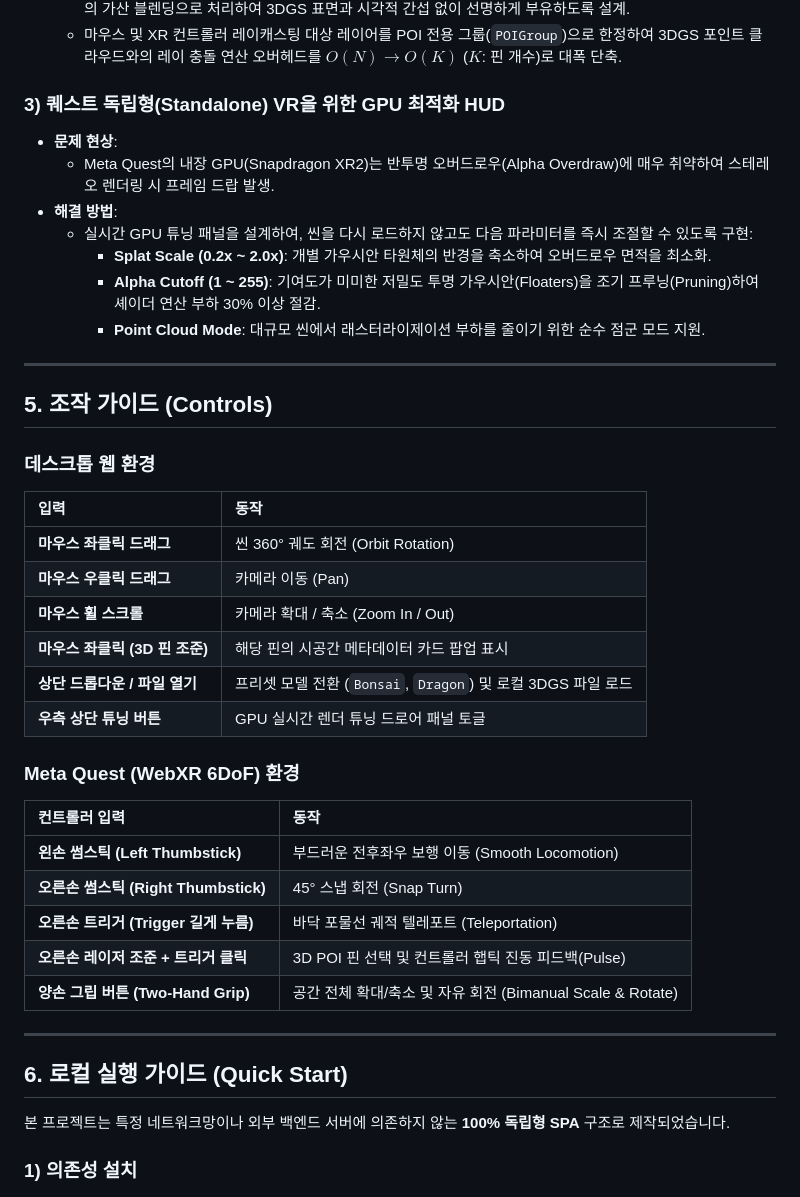
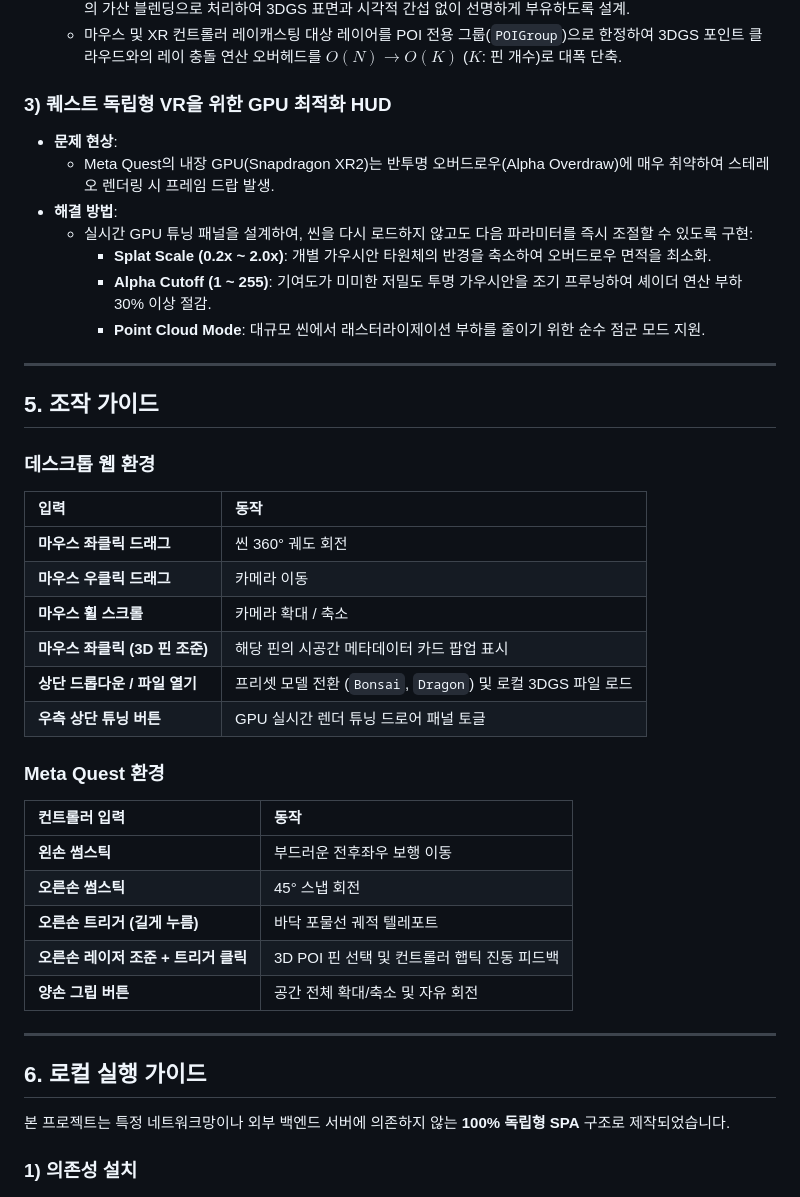
Before and after one commit to kimhohyeon0324/WebXR-3DGS-Viewer, a Markdown page: README.md, the part around one of its changes. Drawn GitHub-style.

Commit message:
docs: remove redundant English labels in parentheses

```diff
--- a/README.md
+++ b/README.md
@@ -101,41 +101,41 @@ flowchart TB
   - 원뿔은 불투명 메쉬로 뎁스 테스트를 활성화(`depthTest: true`)하고, 발광 펄스 링은 `depthWrite: false`의 가산 블렌딩으로 처리하여 3DGS 표면과 시각적 간섭 없이 선명하게 부유하도록 설계.
   - 마우스 및 XR 컨트롤러 레이캐스팅 대상 레이어를 POI 전용 그룹(`POIGroup`)으로 한정하여 3DGS 포인트 클라우드와의 레이 충돌 연산 오버헤드를 $O(N) \rightarrow O(K)$ ($K$: 핀 개수)로 대폭 단축.
 
-### 3) 퀘스트 독립형(Standalone) VR을 위한 GPU 최적화 HUD
+### 3) 퀘스트 독립형 VR을 위한 GPU 최적화 HUD
 * **문제 현상**:
   - Meta Quest의 내장 GPU(Snapdragon XR2)는 반투명 오버드로우(Alpha Overdraw)에 매우 취약하여 스테레오 렌더링 시 프레임 드랍 발생.
 * **해결 방법**:
   - 실시간 GPU 튜닝 패널을 설계하여, 씬을 다시 로드하지 않고도 다음 파라미터를 즉시 조절할 수 있도록 구현:
     - **Splat Scale (0.2x ~ 2.0x)**: 개별 가우시안 타원체의 반경을 축소하여 오버드로우 면적을 최소화.
-    - **Alpha Cutoff (1 ~ 255)**: 기여도가 미미한 저밀도 투명 가우시안(Floaters)을 조기 프루닝(Pruning)하여 셰이더 연산 부하 30% 이상 절감.
+    - **Alpha Cutoff (1 ~ 255)**: 기여도가 미미한 저밀도 투명 가우시안을 조기 프루닝하여 셰이더 연산 부하 30% 이상 절감.
     - **Point Cloud Mode**: 대규모 씬에서 래스터라이제이션 부하를 줄이기 위한 순수 점군 모드 지원.
 
 ---
 
-## 5. 조작 가이드 (Controls)
+## 5. 조작 가이드
 
 ### 데스크톱 웹 환경
 | 입력 | 동작 |
 | :--- | :--- |
-| **마우스 좌클릭 드래그** | 씬 360° 궤도 회전 (Orbit Rotation) |
-| **마우스 우클릭 드래그** | 카메라 이동 (Pan) |
-| **마우스 휠 스크롤** | 카메라 확대 / 축소 (Zoom In / Out) |
+| **마우스 좌클릭 드래그** | 씬 360° 궤도 회전 |
+| **마우스 우클릭 드래그** | 카메라 이동 |
+| **마우스 휠 스크롤** | 카메라 확대 / 축소 |
 | **마우스 좌클릭 (3D 핀 조준)** | 해당 핀의 시공간 메타데이터 카드 팝업 표시 |
 | **상단 드롭다운 / 파일 열기** | 프리셋 모델 전환 (`Bonsai`, `Dragon`) 및 로컬 3DGS 파일 로드 |
 | **우측 상단 튜닝 버튼** | GPU 실시간 렌더 튜닝 드로어 패널 토글 |
 
-### Meta Quest (WebXR 6DoF) 환경
+### Meta Quest 환경
 | 컨트롤러 입력 | 동작 |
 | :--- | :--- |
-| **왼손 썸스틱 (Left Thumbstick)** | 부드러운 전후좌우 보행 이동 (Smooth Locomotion) |
-| **오른손 썸스틱 (Right Thumbstick)** | 45° 스냅 회전 (Snap Turn) |
-| **오른손 트리거 (Trigger 길게 누름)** | 바닥 포물선 궤적 텔레포트 (Teleportation) |
-| **오른손 레이저 조준 + 트리거 클릭** | 3D POI 핀 선택 및 컨트롤러 햅틱 진동 피드백(Pulse) |
-| **양손 그립 버튼 (Two-Hand Grip)** | 공간 전체 확대/축소 및 자유 회전 (Bimanual Scale & Rotate) |
+| **왼손 썸스틱** | 부드러운 전후좌우 보행 이동 |
+| **오른손 썸스틱** | 45° 스냅 회전 |
+| **오른손 트리거 (길게 누름)** | 바닥 포물선 궤적 텔레포트 |
+| **오른손 레이저 조준 + 트리거 클릭** | 3D POI 핀 선택 및 컨트롤러 햅틱 진동 피드백 |
+| **양손 그립 버튼** | 공간 전체 확대/축소 및 자유 회전 |
 
 ---
 
-## 6. 로컬 실행 가이드 (Quick Start)
+## 6. 로컬 실행 가이드
 
 본 프로젝트는 특정 네트워크망이나 외부 백엔드 서버에 의존하지 않는 **100% 독립형 SPA** 구조로 제작되었습니다.
 
```
Also changed, not shown: other parts of README.md (+7 -7 lines).
